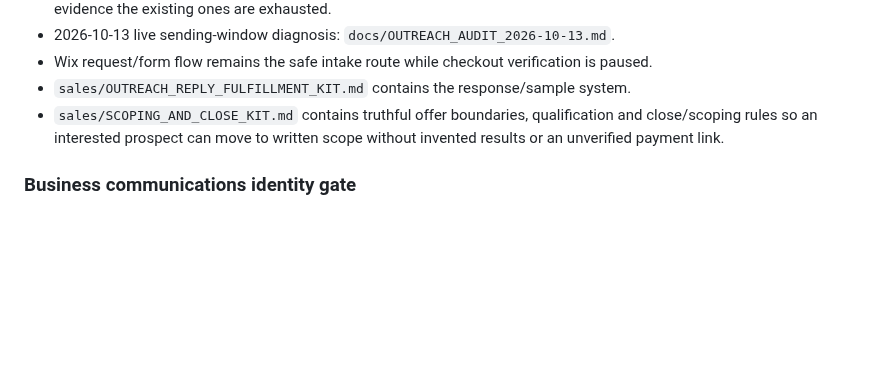
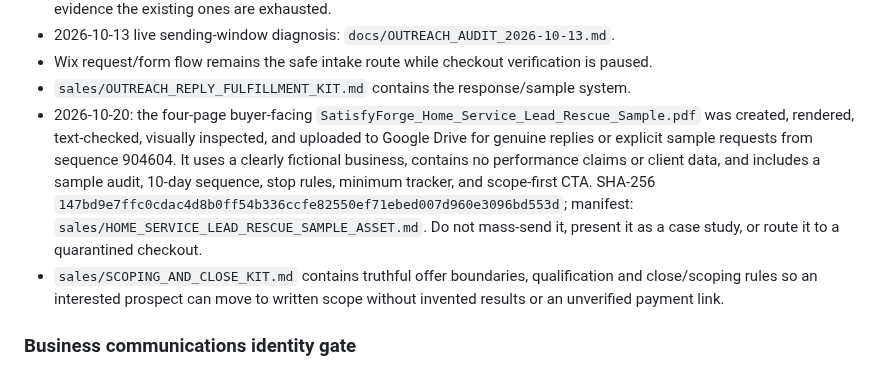
Before and after one commit to satisfyforgee-beep/satisfyforge-labs, a Markdown page: docs/MASTER_COMMAND_CENTER.md, the part around the change. Drawn GitHub-style; blank space fills up the shorter version.

Commit message:
Index Home Service Lead Rescue buyer sample

```diff
--- a/docs/MASTER_COMMAND_CENTER.md
+++ b/docs/MASTER_COMMAND_CENTER.md
@@ -83,6 +83,7 @@ This file is the canonical non-sensitive operating index for work that used to b
 - 2026-10-13 live sending-window diagnosis: `docs/OUTREACH_AUDIT_2026-10-13.md`.
 - Wix request/form flow remains the safe intake route while checkout verification is paused.
 - `sales/OUTREACH_REPLY_FULFILLMENT_KIT.md` contains the response/sample system.
+- 2026-10-20: the four-page buyer-facing `SatisfyForge_Home_Service_Lead_Rescue_Sample.pdf` was created, rendered, text-checked, visually inspected, and uploaded to Google Drive for genuine replies or explicit sample requests from sequence 904604. It uses a clearly fictional business, contains no performance claims or client data, and includes a sample audit, 10-day sequence, stop rules, minimum tracker, and scope-first CTA. SHA-256 `147bd9e7ffc0cdac4d8b0ff54b336ccfe82550ef71ebed007d960e3096bd553d`; manifest: `sales/HOME_SERVICE_LEAD_RESCUE_SAMPLE_ASSET.md`. Do not mass-send it, present it as a case study, or route it to a quarantined checkout.
 - `sales/SCOPING_AND_CLOSE_KIT.md` contains truthful offer boundaries, qualification and close/scoping rules so an interested prospect can move to written scope without invented results or an unverified payment link.
 
 ### Business communications identity gate
```
